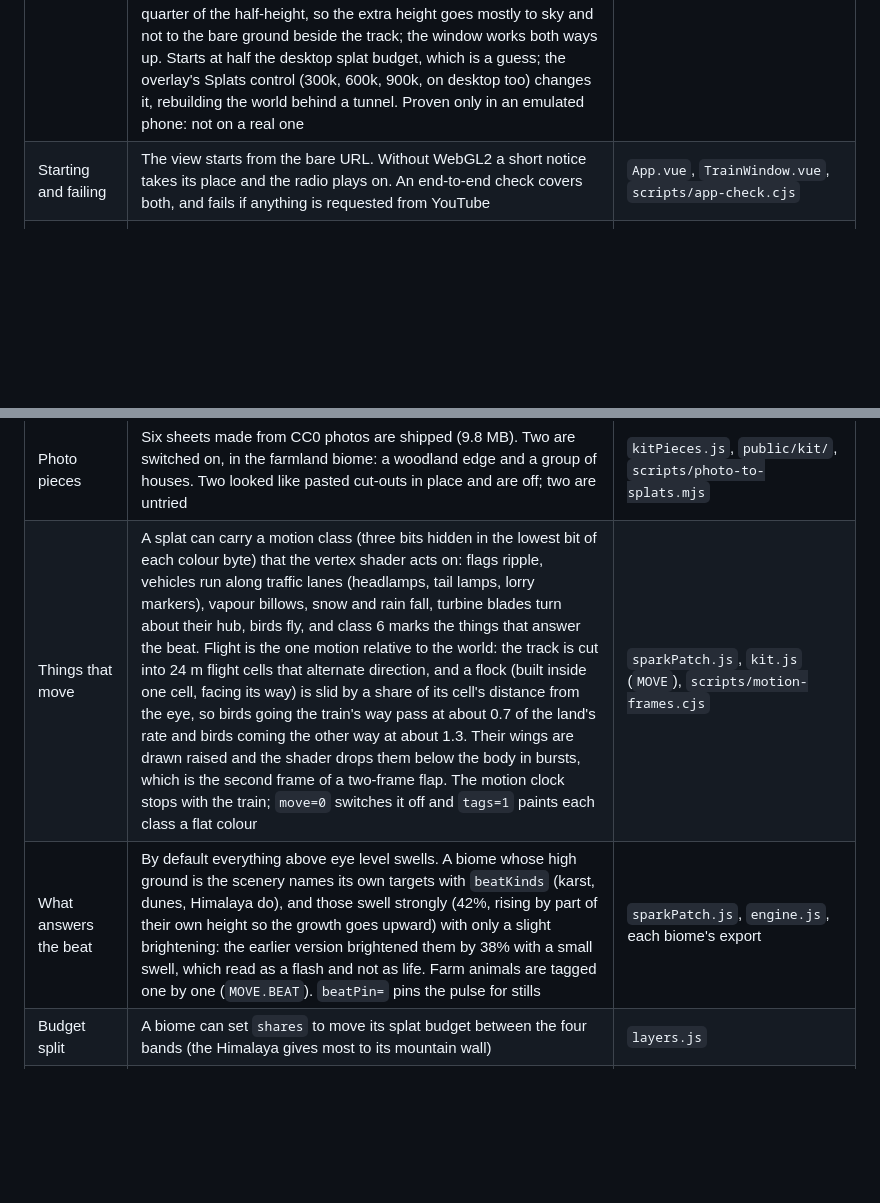
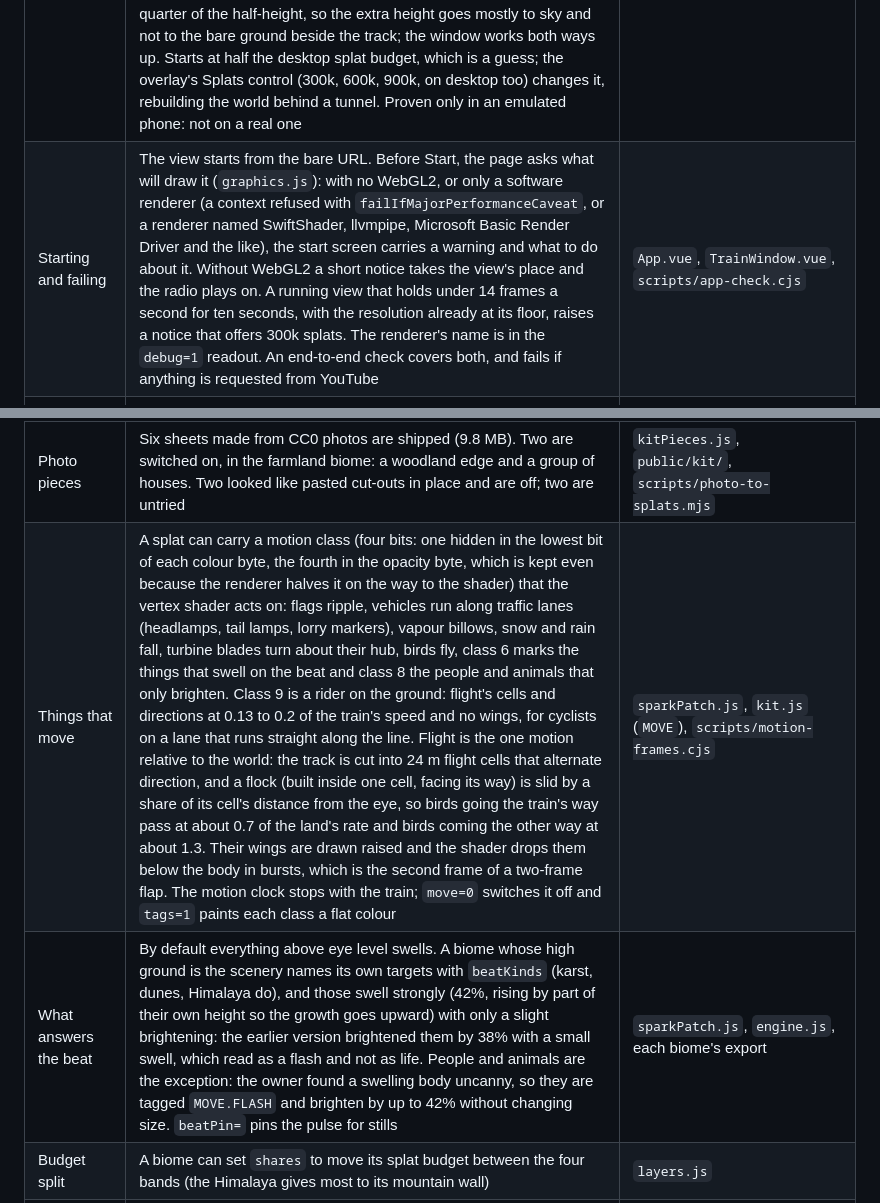
Before and after one commit to Ananym/soma-rail, a Markdown page: docs/procedural-train-window.md, 2 parts joined by grey strips. Rendered like a GitHub page; blank space fills up the shorter version.

```diff
--- a/docs/procedural-train-window.md
+++ b/docs/procedural-train-window.md
@@ -38,7 +38,7 @@ The whole pipeline runs as the app's only view; the YouTube player was removed o
 | Part | State | Where |
 | --- | --- | --- |
 | Phones and tablets | Where the main pointer is a finger (`touch=1` forces it) there is no distraction mechanic. A tap brings the overlay up as one sheet (now playing with a pause button, the view controls, and a Hide bar along the bottom); the Hide bar, a tap on the glass or five seconds without a touch puts it away. The channel list opens from the controls as a dialog of its own, so the sheet is not squeezed around it. Pause brakes the train and then pauses the stream; a hidden page pauses it at once and restarts it on return, asking for a tap if the browser refuses. A wake-lock switch, off by default, keeps the screen on while the train runs. The frame's margins scale with the shorter side, and in a window taller than wide the camera widens vertically (to about 53 degrees across, at most 95 tall) and the horizon is lowered by up to a quarter of the half-height, so the extra height goes mostly to sky and not to the bare ground beside the track; the window works both ways up. Starts at half the desktop splat budget, which is a guess; the overlay's Splats control (300k, 600k, 900k, on desktop too) changes it, rebuilding the world behind a tunnel. Proven only in an emulated phone: not on a real one | `App.vue`, `useInteraction.js`, `engine.js` (`fovFor`), `frame.js` |
-| Starting and failing | The view starts from the bare URL. Without WebGL2 a short notice takes its place and the radio plays on. An end-to-end check covers both, and fails if anything is requested from YouTube | `App.vue`, `TrainWindow.vue`, `scripts/app-check.cjs` |
+| Starting and failing | The view starts from the bare URL. Before Start, the page asks what will draw it (`graphics.js`): with no WebGL2, or only a software renderer (a context refused with `failIfMajorPerformanceCaveat`, or a renderer named SwiftShader, llvmpipe, Microsoft Basic Render Driver and the like), the start screen carries a warning and what to do about it. Without WebGL2 a short notice takes the view's place and the radio plays on. A running view that holds under 14 frames a second for ten seconds, with the resolution already at its floor, raises a notice that offers 300k splats. The renderer's name is in the `debug=1` readout. An end-to-end check covers both, and fails if anything is requested from YouTube | `App.vue`, `TrainWindow.vue`, `scripts/app-check.cjs` |
 | Overlay controls | Next scenery, a dreamlike switch, "ignore distraction" (the train and music carry on; the overlay still follows the mouse) and a frame-rate cap of 30, 60 or 120 (default 60; the resolution fallback and hitch meter judge against the cap). The system cursor is replaced by a soft light that fades with distraction. One click on Start is always enough: the radio starts by itself once its stream can play | `ViewControls.vue`, `SoftCursor.vue`, `StartButton.vue`, `AudioPlayer.vue`, `engine.js` |
 | Which scenery next | On a new track the director leaves out the kinds seen in the last three changes (two, then one, if the channel's list is short). Kinds close in character join every list at low weight, so a one-kind channel still alternates. A tunnel not yet entered takes a newer destination instead of queueing a second tunnel. Track changes are polled every 8 to 20 seconds | `director.js`, `useSomaFM.js` |
 | Idling | A stopped train is redrawn twice a second, generates nothing, pauses the film grain and rests the clock and the music's effects, so the picture stands still; a hidden tab is not drawn at all. Checked through the app with `IDLE=1 ONLY=tuned node scripts/app-check.cjs` | `engine.js`, `TrainWindow.vue` |
@@ -50,8 +50,8 @@ The whole pipeline runs as the app's only view; the YouTube player was removed o
 | Life and scale (23 November 2026) | A pass over most biomes after the owner found them empty or too small to read. Measured before changing: in the Himalaya 96% of the near band was bare ground and houses on the wall were 12 px tall; karst had no people on land; Japan had somebody in view on a quarter of the line. Now: people and working animals in karst and Japan (in view on 80 to 95% of the line), wildlife in the pine forest and the desert, aircraft over the night city, vegetation and field patterns in the Himalaya, cacti in the desert, distant pagodas and temples in karst. The rule that came out of it: figures are drawn 1.5 to 2.5 times life size, growing with distance, are placed on open ground with a clear sight line and before anything a low splat budget could drop, and answer the beat. Structures stand on the lowest ground under their footprint or on a plinth (desert forts hung in the air on slopes). Winter's lift was rebuilt from struts and its stations moved to where their lamps are explained by a hut. Each biome was done by a separate agent confined to its own file, judged from before/after previews and one or two real-engine shots; none of it has been seen on a real GPU by its author | each biome file |
 | Repair pass (22 November 2026) | Every prop in the kit and the eight older biomes was looked at across a pass (`scripts/pass-strip.mjs`: five angles from the left of the frame to the right) for things that broke into loose splats at the sides. Main repairs: opaque cores in tree crowns, bushes and rocks; birches and Scots pines rebuilt; trunks, wires and fences no longer bead; half-drawn spires, pagodas, cooling towers and cathedral given their sides; the crane, water tower, windmill, signs, wagons and old car rebuilt from struts and closed bodies; karst villages no longer run out of splats part-way | `kit.js` and every biome file |
 | Photo pieces | Six sheets made from CC0 photos are shipped (9.8 MB). Two are switched on, in the farmland biome: a woodland edge and a group of houses. Two looked like pasted cut-outs in place and are off; two are untried | `kitPieces.js`, `public/kit/`, `scripts/photo-to-splats.mjs` |
-| Things that move | A splat can carry a motion class (three bits hidden in the lowest bit of each colour byte) that the vertex shader acts on: flags ripple, vehicles run along traffic lanes (headlamps, tail lamps, lorry markers), vapour billows, snow and rain fall, turbine blades turn about their hub, birds fly, and class 6 marks the things that answer the beat. Flight is the one motion relative to the world: the track is cut into 24 m flight cells that alternate direction, and a flock (built inside one cell, facing its way) is slid by a share of its cell's distance from the eye, so birds going the train's way pass at about 0.7 of the land's rate and birds coming the other way at about 1.3. Their wings are drawn raised and the shader drops them below the body in bursts, which is the second frame of a two-frame flap. The motion clock stops with the train; `move=0` switches it off and `tags=1` paints each class a flat colour | `sparkPatch.js`, `kit.js` (`MOVE`), `scripts/motion-frames.cjs` |
-| What answers the beat | By default everything above eye level swells. A biome whose high ground is the scenery names its own targets with `beatKinds` (karst, dunes, Himalaya do), and those swell strongly (42%, rising by part of their own height so the growth goes upward) with only a slight brightening: the earlier version brightened them by 38% with a small swell, which read as a flash and not as life. Farm animals are tagged one by one (`MOVE.BEAT`). `beatPin=` pins the pulse for stills | `sparkPatch.js`, `engine.js`, each biome's export |
+| Things that move | A splat can carry a motion class (four bits: one hidden in the lowest bit of each colour byte, the fourth in the opacity byte, which is kept even because the renderer halves it on the way to the shader) that the vertex shader acts on: flags ripple, vehicles run along traffic lanes (headlamps, tail lamps, lorry markers), vapour billows, snow and rain fall, turbine blades turn about their hub, birds fly, class 6 marks the things that swell on the beat and class 8 the people and animals that only brighten. Class 9 is a rider on the ground: flight's cells and directions at 0.13 to 0.2 of the train's speed and no wings, for cyclists on a lane that runs straight along the line. Flight is the one motion relative to the world: the track is cut into 24 m flight cells that alternate direction, and a flock (built inside one cell, facing its way) is slid by a share of its cell's distance from the eye, so birds going the train's way pass at about 0.7 of the land's rate and birds coming the other way at about 1.3. Their wings are drawn raised and the shader drops them below the body in bursts, which is the second frame of a two-frame flap. The motion clock stops with the train; `move=0` switches it off and `tags=1` paints each class a flat colour | `sparkPatch.js`, `kit.js` (`MOVE`), `scripts/motion-frames.cjs` |
+| What answers the beat | By default everything above eye level swells. A biome whose high ground is the scenery names its own targets with `beatKinds` (karst, dunes, Himalaya do), and those swell strongly (42%, rising by part of their own height so the growth goes upward) with only a slight brightening: the earlier version brightened them by 38% with a small swell, which read as a flash and not as life. People and animals are the exception: the owner found a swelling body uncanny, so they are tagged `MOVE.FLASH` and brighten by up to 42% without changing size. `beatPin=` pins the pulse for stills | `sparkPatch.js`, `engine.js`, each biome's export |
 | Budget split | A biome can set `shares` to move its splat budget between the four bands (the Himalaya gives most to its mountain wall) | `layers.js` |
 | Sky | One shader: scattering by sun height, sun, moon, stars, two cloud layers; it also sets the land's haze colour and light. A biome can ask for a richer night sky (more and fainter stars, the Milky Way, fewer clouds) and for the horizon to sit lower in the window so the sky has more room; the motorway does both. Stars scintillate, a different third flares on each beat, and meteors cross now and then | `src/window/sky.js` |
 | Window frame and glass | A rounded frame with a sill, plus grain, a faint reflection and a vignette | `frame.js`, `TrainWindow.vue` |
```
Also changed, not shown: README.md (+2 -2 lines), soma-rail-app/app-no-webgl2.png (added), 7 other files.
